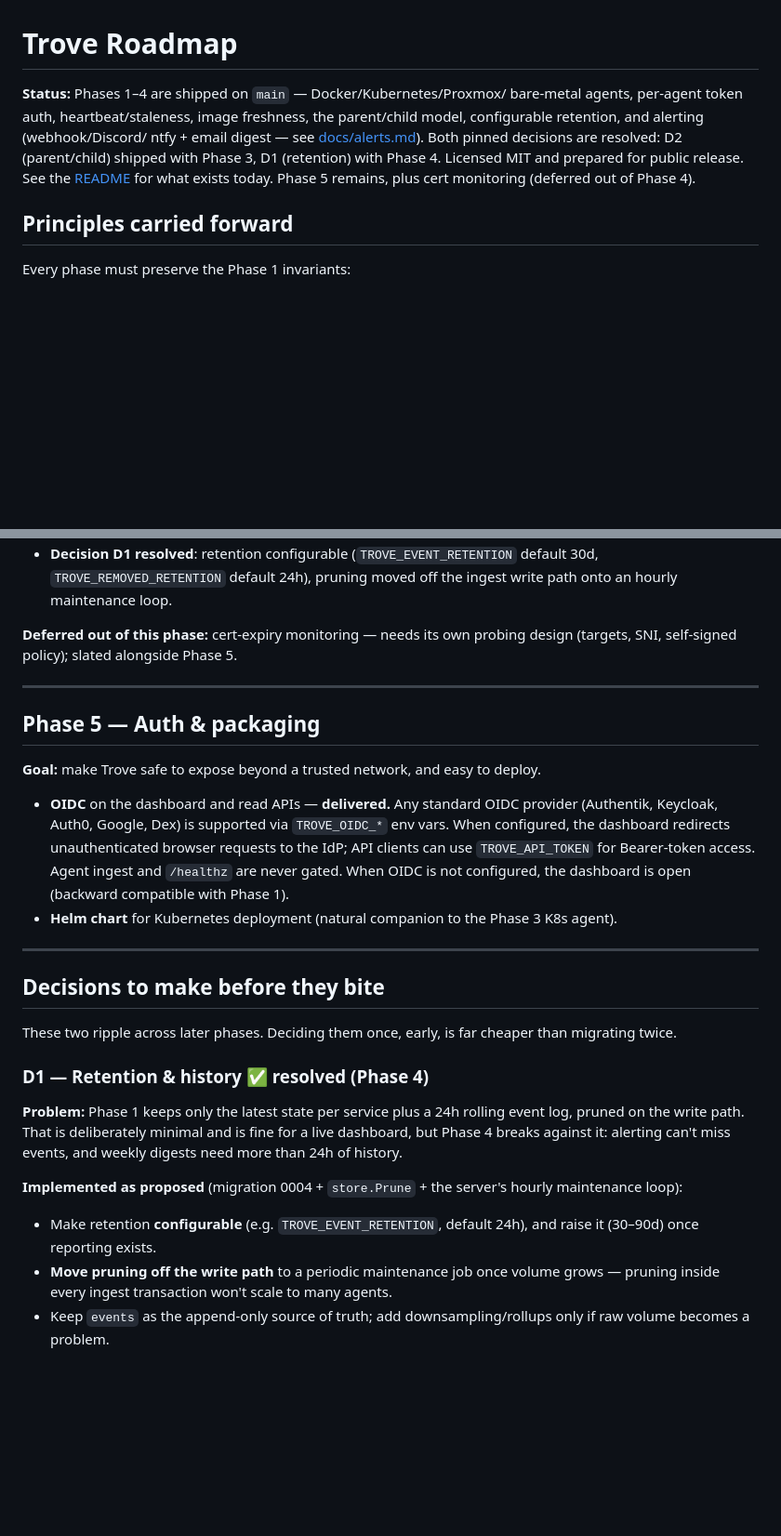
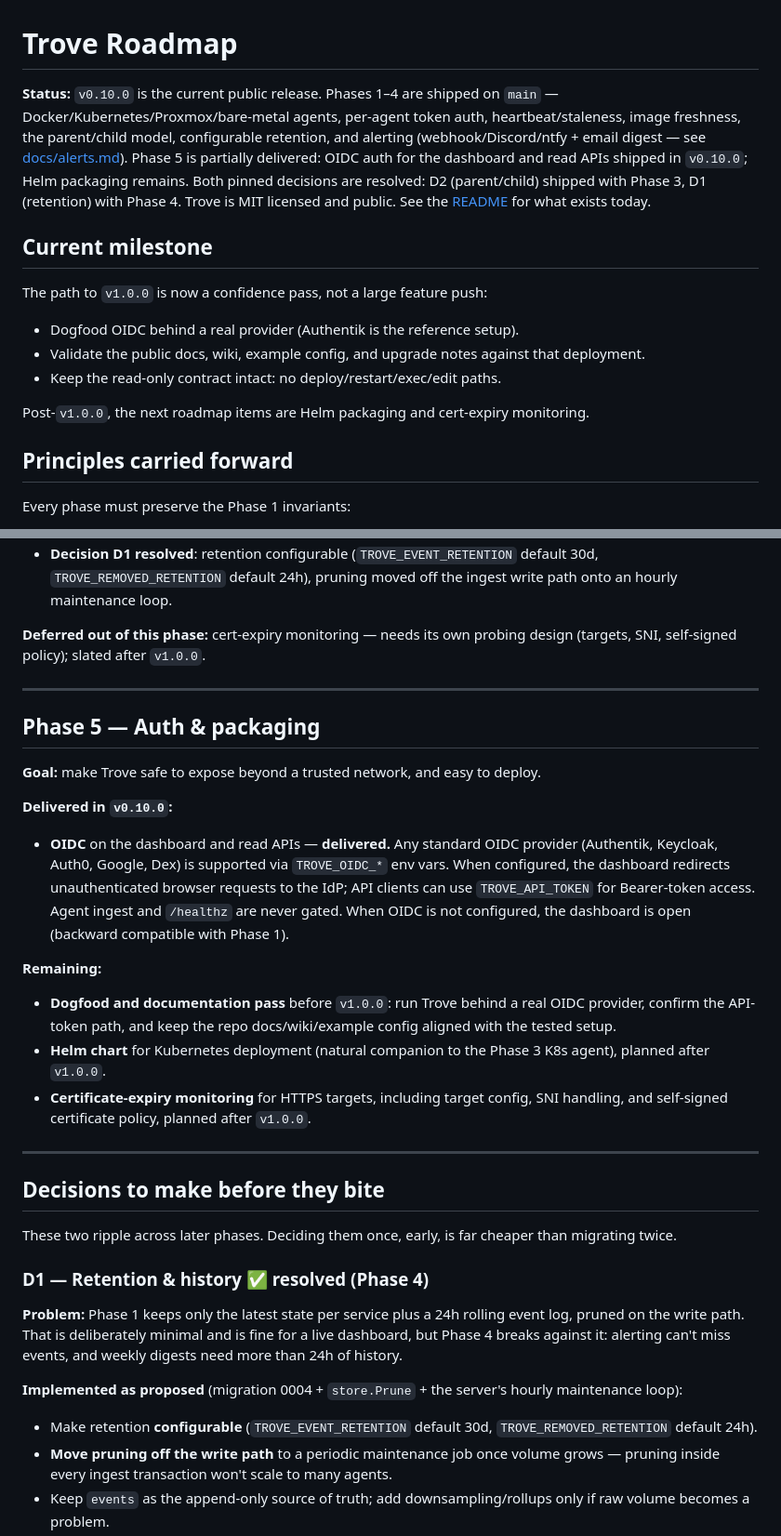
Before and after one commit to Techdox/trove, a Markdown page: ROADMAP.md, 2 parts joined by grey strips. Shown at 93% size. GitHub-like rendering; blank space fills up the shorter version.

Commit message:
docs: update roadmap for v0.10.0 (#32)

```diff
--- a/ROADMAP.md
+++ b/ROADMAP.md
@@ -1,13 +1,26 @@
 # Trove Roadmap
 
-**Status:** Phases 1–4 are shipped on `main` — Docker/Kubernetes/Proxmox/
-bare-metal agents, per-agent token auth, heartbeat/staleness, image freshness,
-the parent/child model, configurable retention, and alerting (webhook/Discord/
-ntfy + email digest — see [docs/alerts.md](docs/alerts.md)). Both pinned
-decisions are resolved: D2 (parent/child) shipped with Phase 3, D1 (retention)
-with Phase 4. Licensed MIT and prepared for public release. See the
-[README](README.md) for what exists today. Phase 5 remains, plus cert
-monitoring (deferred out of Phase 4).
+**Status:** `v0.10.0` is the current public release. Phases 1–4 are shipped on
+`main` — Docker/Kubernetes/Proxmox/bare-metal agents, per-agent token auth,
+heartbeat/staleness, image freshness, the parent/child model, configurable
+retention, and alerting (webhook/Discord/ntfy + email digest — see
+[docs/alerts.md](docs/alerts.md)). Phase 5 is partially delivered: OIDC auth
+for the dashboard and read APIs shipped in `v0.10.0`; Helm packaging remains.
+Both pinned decisions are resolved: D2 (parent/child) shipped with Phase 3, D1
+(retention) with Phase 4. Trove is MIT licensed and public. See the
+[README](README.md) for what exists today.
+
+## Current milestone
+
+The path to `v1.0.0` is now a confidence pass, not a large feature push:
+
+- Dogfood OIDC behind a real provider (Authentik is the reference setup).
+- Validate the public docs, wiki, example config, and upgrade notes against that
+  deployment.
+- Keep the read-only contract intact: no deploy/restart/exec/edit paths.
+
+Post-`v1.0.0`, the next roadmap items are Helm packaging and cert-expiry
+monitoring.
 
 ## Principles carried forward
 
@@ -91,13 +104,15 @@ platform onto `model.Report`.
   ingest write path onto an hourly maintenance loop.
 
 **Deferred out of this phase:** cert-expiry monitoring — needs its own probing
-design (targets, SNI, self-signed policy); slated alongside Phase 5.
+design (targets, SNI, self-signed policy); slated after `v1.0.0`.
 
 ---
 
 ## Phase 5 — Auth & packaging
 
 **Goal:** make Trove safe to expose beyond a trusted network, and easy to deploy.
+
+**Delivered in `v0.10.0`:**
 
 - **OIDC** on the dashboard and read APIs — **delivered.** Any standard OIDC
   provider (Authentik, Keycloak, Auth0, Google, Dex) is supported via
@@ -106,8 +121,16 @@ design (targets, SNI, self-signed policy); slated alongside Phase 5.
   `TROVE_API_TOKEN` for Bearer-token access. Agent ingest and `/healthz`
   are never gated. When OIDC is not configured, the dashboard is open
   (backward compatible with Phase 1).
+
+**Remaining:**
+
+- **Dogfood and documentation pass** before `v1.0.0`: run Trove behind a real
+  OIDC provider, confirm the API-token path, and keep the repo docs/wiki/example
+  config aligned with the tested setup.
 - **Helm chart** for Kubernetes deployment (natural companion to the Phase 3 K8s
-  agent).
+  agent), planned after `v1.0.0`.
+- **Certificate-expiry monitoring** for HTTPS targets, including target config,
+  SNI handling, and self-signed certificate policy, planned after `v1.0.0`.
 
 ---
 
@@ -125,8 +148,8 @@ and weekly digests need more than 24h of history.
 
 **Implemented as proposed** (migration 0004 + `store.Prune` + the server's
 hourly maintenance loop):
-- Make retention **configurable** (e.g. `TROVE_EVENT_RETENTION`, default 24h),
-  and raise it (30–90d) once reporting exists.
+- Make retention **configurable** (`TROVE_EVENT_RETENTION` default 30d,
+  `TROVE_REMOVED_RETENTION` default 24h).
 - **Move pruning off the write path** to a periodic maintenance job once volume
   grows — pruning inside every ingest transaction won't scale to many agents.
 - Keep `events` as the append-only source of truth; add downsampling/rollups
```
